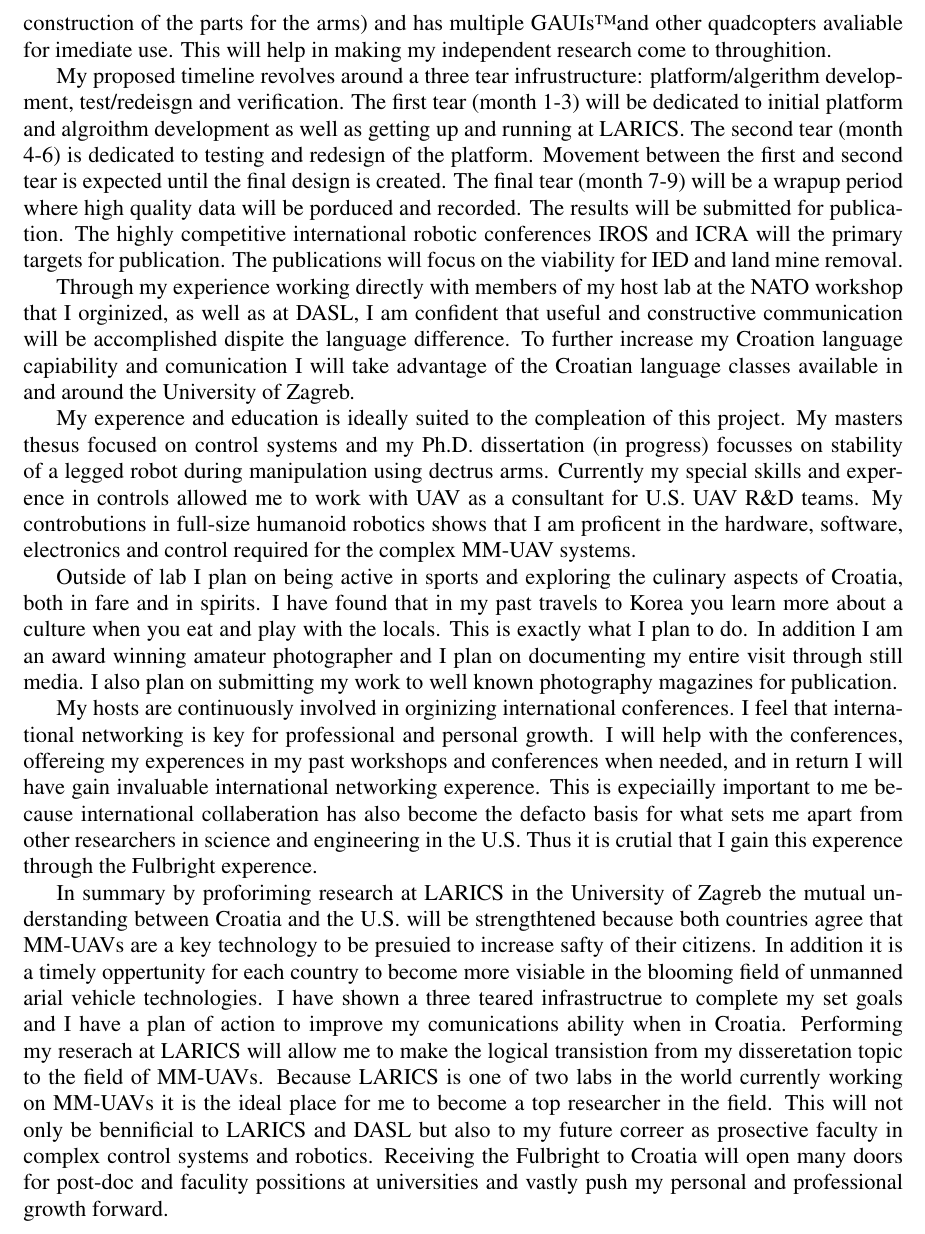
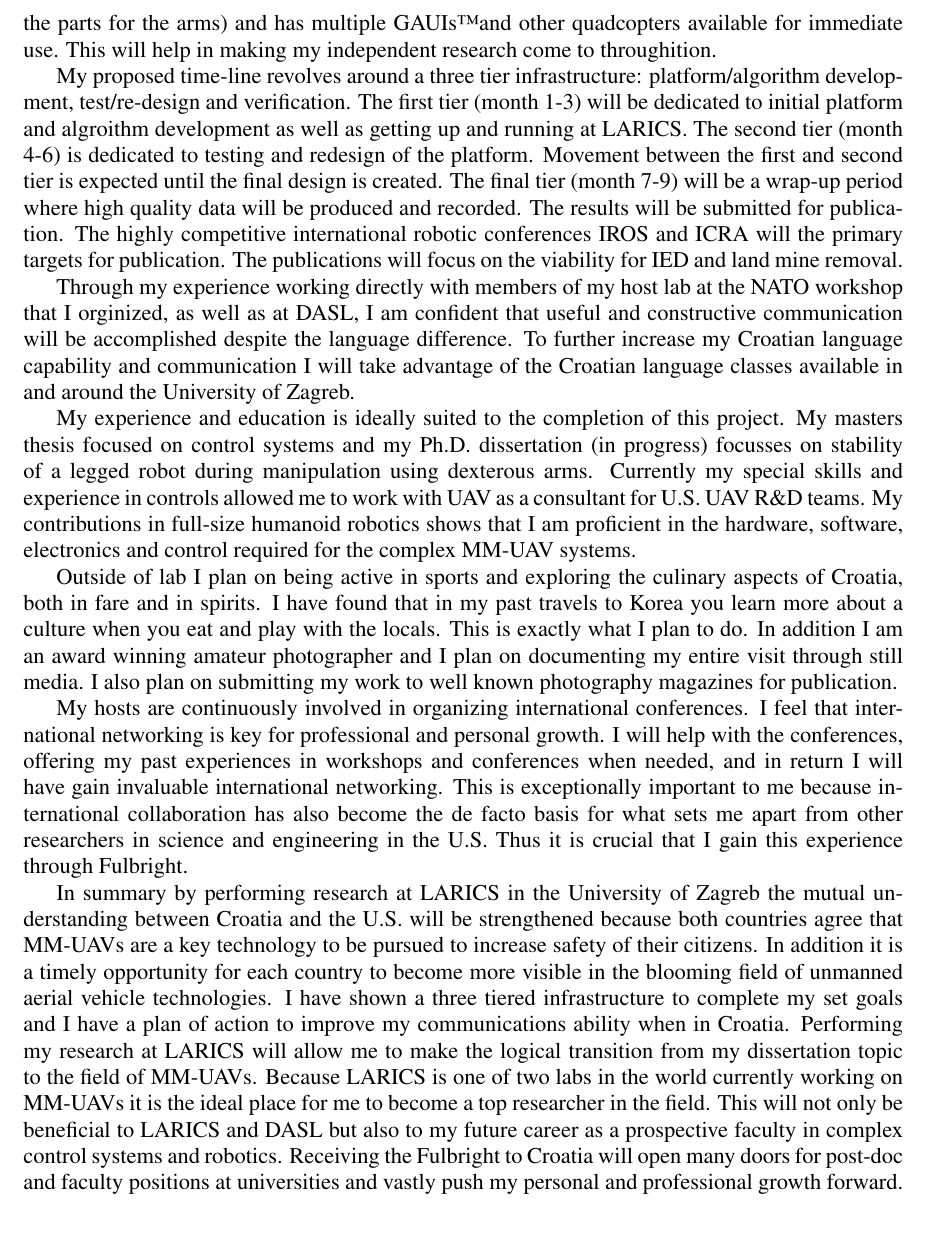
Before and after one commit to thedancomplex/dlofaro-fulbright-2013-2014, a LaTeX document (dlofaro-fulbright-Project-Proposal-2013-2014.tex): part of page 2 of 2, cut so that both start at the same text. Compiled offline with pdfLaTeX.

Commit message:
spell checked now will submit to fulbright

```diff
--- a/dlofaro-fulbright-Project-Proposal-2013-2014.tex
+++ b/dlofaro-fulbright-Project-Proposal-2013-2014.tex
@@ -51,24 +51,24 @@ This givens both Croatia and the U.S. a changce be noted as the first in the fie
 Thus this project is timely and compelling for the host country and the U.S.
-In addition LARICS is procuring a 3D printer/rapid prototyper (good for construction of the parts for the arms) and has multiple GAUIs\texttrademark and other quadcopters avaliable for imediate use.  This will help in making my independent research come to throughition.
+In addition LARICS is procuring a 3D printer/rapid prototyper (good for construction of the parts for the arms) and has multiple GAUIs\texttrademark and other quadcopters available for immediate use.  This will help in making my independent research come to throughition.
 
-My proposed timeline revolves around a three tear infrustructure: platform/algerithm development, test/redeisgn and verification.
-The first tear (month 1-3) will be dedicated to initial platform and algroithm development as well as getting up and running at LARICS.
-The second tear (month 4-6) is dedicated to testing and redesign of the platform.
-Movement between the first and second tear is expected until the final design is created.
-The final tear (month 7-9) will be a wrapup period where high quality data will be porduced and recorded.
+My proposed time-line revolves around a three tier infrastructure: platform/algorithm development, test/re-design and verification.
+The first tier (month 1-3) will be dedicated to initial platform and algroithm development as well as getting up and running at LARICS.
+The second tier (month 4-6) is dedicated to testing and redesign of the platform.
+Movement between the first and second tier is expected until the final design is created.
+The final tier (month 7-9) will be a wrap-up period where high quality data will be produced and recorded.
 The results will be submitted for publication.
 The highly competitive international robotic conferences IROS and ICRA will the primary targets for publication.
 The publications will focus on the viability for IED and land mine removal.
 
 %\section{Language}
-Through my experience working directly with members of my host lab at the NATO workshop that I orginized, as well as at DASL, I am confident that useful and constructive communication will be accomplished dispite the language difference.
-To further increase my Croation language capiability and comunication I will take advantage of the Croatian language classes available in and around the University of Zagreb.
+Through my experience working directly with members of my host lab at the NATO workshop that I orginized, as well as at DASL, I am confident that useful and constructive communication will be accomplished despite the language difference.
+To further increase my Croatian language capability and communication I will take advantage of the Croatian language classes available in and around the University of Zagreb.
 
 %\section{Research Background}
-My experence and education is ideally suited to the compleation of this project.
-My masters thesus focused on control systems and my Ph.D. dissertation (in progress) focusses on stability of a legged robot during manipulation using dectrus arms.
-Currently my special skills and experence in controls allowed me to work with UAV as a consultant for U.S. UAV R\&D teams.
-My controbutions in full-size humanoid robotics shows that I am proficent in the hardware, software, electronics and control required for the complex MM-UAV systems.
+My experience and education is ideally suited to the completion of this project.
+My masters thesis focused on control systems and my Ph.D. dissertation (in progress) focusses on stability of a legged robot during manipulation using dexterous arms.
+Currently my special skills and experience in controls allowed me to work with UAV as a consultant for U.S. UAV R\&D teams.
+My contributions in full-size humanoid robotics shows that I am proficient in the hardware, software, electronics and control required for the complex MM-UAV systems.
 
 
 %\section{social impact}
@@ -78,23 +78,23 @@ This is exactly what I plan to do.
 In addition I am an award winning amateur photographer and I plan on documenting my entire visit through still media.
 I also plan on submitting my work to well known photography magazines for publication.
 
-My hosts are continuously involved in orginizing international conferences.
+My hosts are continuously involved in organizing international conferences.
 I feel that international networking is key for professional and personal growth.
-I will help with the conferences, offereing my experences in my past workshops and conferences when needed, and in return I will have gain invaluable international networking experence.
-This is expeciailly important to me because international collaberation has also become the defacto basis for what sets me apart from other researchers in science and engineering in the U.S.
-Thus it is crutial that I gain this experence through the Fulbright experence.
+I will help with the conferences, offering my past experiences in workshops and conferences when needed, and in return I will have gain invaluable international networking.
+This is exceptionally important to me because international collaboration has also become the de facto basis for what sets me apart from other researchers in science and engineering in the U.S.
+Thus it is crucial that I gain this experience through Fulbright.
 
 
 
 
 %\section{Summary and correer}
-In summary by proforiming research at LARICS in the University of Zagreb the mutual understanding between Croatia and the U.S. will be strengthtened because both countries agree that MM-UAVs are a key technology to be presuied to increase safty of their citizens.
-In addition it is a timely oppertunity for each country to become more visiable in the blooming field of unmanned arial vehicle technologies.
-I have shown a three teared infrastructrue to complete my set goals and I have a plan of action to improve my comunications ability when in Croatia.
-Performing my reserach at LARICS will allow me to make the logical transistion from my disseretation topic to the field of MM-UAVs.
+In summary by performing research at LARICS in the University of Zagreb the mutual understanding between Croatia and the U.S. will be strengthened because both countries agree that MM-UAVs are a key technology to be pursued to increase safety of their citizens.
+In addition it is a timely opportunity for each country to become more visible in the blooming field of unmanned aerial vehicle technologies.
+I have shown a three tiered infrastructure to complete my set goals and I have a plan of action to improve my communications ability when in Croatia.
+Performing my research at LARICS will allow me to make the logical transition from my dissertation topic to the field of MM-UAVs.
 Because LARICS is one of two labs in the world currently working on MM-UAVs it is the ideal place for me to become  a top researcher in the field.
-This will not only be bennificial to LARICS and DASL but also to my future correer as prosective faculty in complex control systems and robotics.
-Receiving the Fulbright to Croatia will open many doors for post-doc and faculity possitions at universities and vastly push my personal and professional growth forward.
+This will not only be beneficial to LARICS and DASL but also to my future career as a prospective faculty in complex control systems and robotics.
+Receiving the Fulbright to Croatia will open many doors for post-doc and faculty positions at universities and vastly push my personal and professional growth forward.
 
 
 
```
Also changed, not shown: dlofaro-fulbright-Personal-Statement-2013-2014.tex (+10 -10 lines), dlofaro-fulbright-Project-Proposal-2013-2014.tex (42 more changed lines).
